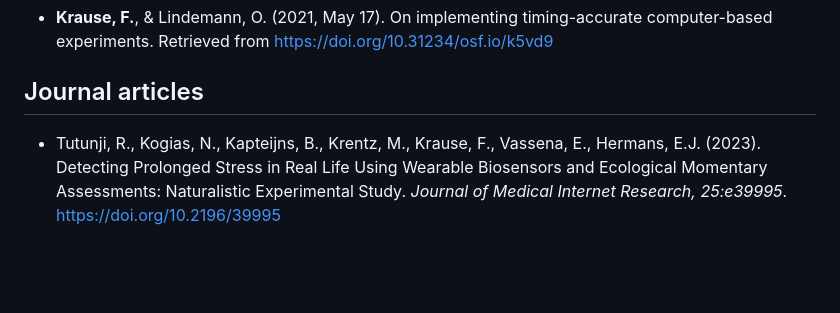
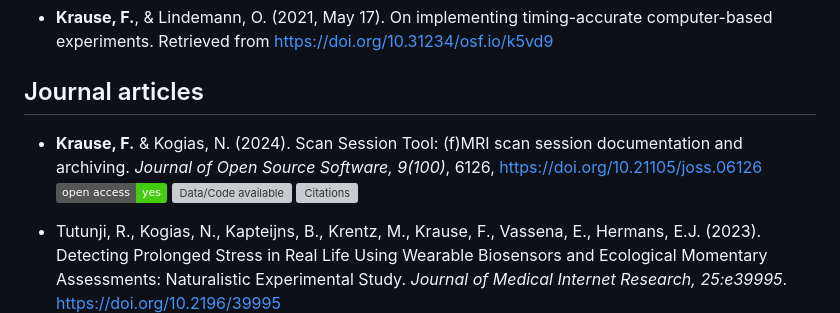
Before and after one commit to fladd/floriankrause.org, a Markdown page: publications.md, the part around one of its changes. Drawn GitHub-style; badges without logos; blank space fills up the shorter version; grey boxes are pictures that could not be loaded.

```diff
--- a/publications.md
+++ b/publications.md
@@ -39,6 +39,13 @@ _Note: (shared) first and last authorships are **highlighted**_
 
 
 ## Journal articles
+* **Krause, F.** & Kogias, N. (2024). Scan Session Tool: (f)MRI scan session
+  documentation and archiving. _Journal of Open Source Software, 9(100)_, 6126,
+  [https://doi.org/10.21105/joss.06126](https://doi.org/10.21105/joss.06126)
+  [![Open Access](https://img.shields.io/badge/open%20access-yes-success)](https://doi.org/10.21105/joss.06126)
+  [![Data/Code available](https://img.shields.io/badge/data/code%20available-yes-success)](https://github.com/fladd/ScanSessionTool)
+  ![Citations](https://img.shields.io/badge/citations-n/a-inactive)
+
 * Tutunji, R., Kogias, N., Kapteijns, B., Krentz, M., Krause, F., Vassena, E.,
   Hermans, E.J. (2023). Detecting Prolonged Stress in Real Life Using Wearable
   Biosensors and Ecological Momentary Assessments: Naturalistic Experimental
```
Also changed, not shown: other parts of publications.md (+1 -1 lines).
